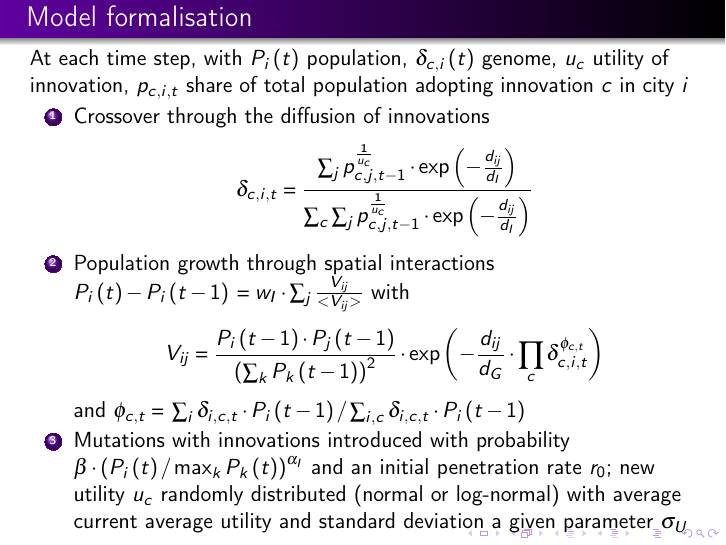
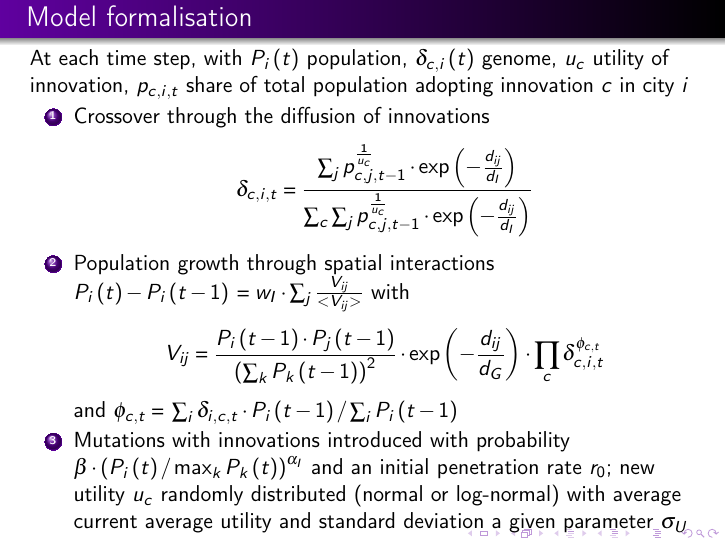
Before and after one commit to JusteRaimbault/SDGTradeoffs, LaTeX slides (Docs/Communications/2022/FRCCS2022/slides.tex): page 11 of 34. Compiled offline with pdfLaTeX.

Commit message:
update_slides

```diff
--- a/Docs/Communications/2022/FRCCS2022/slides.tex
+++ b/Docs/Communications/2022/FRCCS2022/slides.tex
@@ -247,9 +247,9 @@ At each time step, with $P_i \left(t\right)$ population, $\delta_{c,i}\left(t\ri
 	\]
 	\item Population growth through spatial interactions $P_i\left(t\right) - P_i\left(t-1\right) \textrm{ = } w_I\cdot \sum_j \frac{V_{ij}}{<V_{ij}>}$ with
 	\[
-	V_{ij} \textrm{ = } \frac{P_{i}\left(t-1\right) \cdot P_{j}\left(t-1\right)}{\left(\sum_k P_k\left(t-1\right)\right)^2} \cdot \exp{\left(-\frac{d_{ij}}{d_G} \cdot \prod_c \delta_{c,i,t}^{\phi_{c,t}}\right)}
+	V_{ij} \textrm{ = } \frac{P_{i}\left(t-1\right) \cdot P_{j}\left(t-1\right)}{\left(\sum_k P_k\left(t-1\right)\right)^2} \cdot \exp{\left(-\frac{d_{ij}}{d_G} \right) \cdot \prod_c \delta_{c,i,t}^{\phi_{c,t}}}
 	\]
-	and $\phi_{c,t} \textrm{ = } \sum_i \delta_{i,c,t}\cdot P_i\left(t-1\right) /\sum_{i,c} \delta_{i,c,t}\cdot P_{i}\left(t-1\right)$
+	and $\phi_{c,t} \textrm{ = } \sum_i \delta_{i,c,t}\cdot P_i\left(t-1\right) /\sum_{i} P_{i}\left(t-1\right)$
 	\item Mutations with innovations introduced with probability $\beta \cdot \left(P_i \left(t\right) / \max_k P_k \left(t\right)\right)^{\alpha_I}$ and an initial penetration rate $r_0$; new utility $u_c$ randomly distributed (normal or log-normal) with average current average utility and standard deviation a given parameter $\sigma_U$
 \end{enumerate}
 
```
